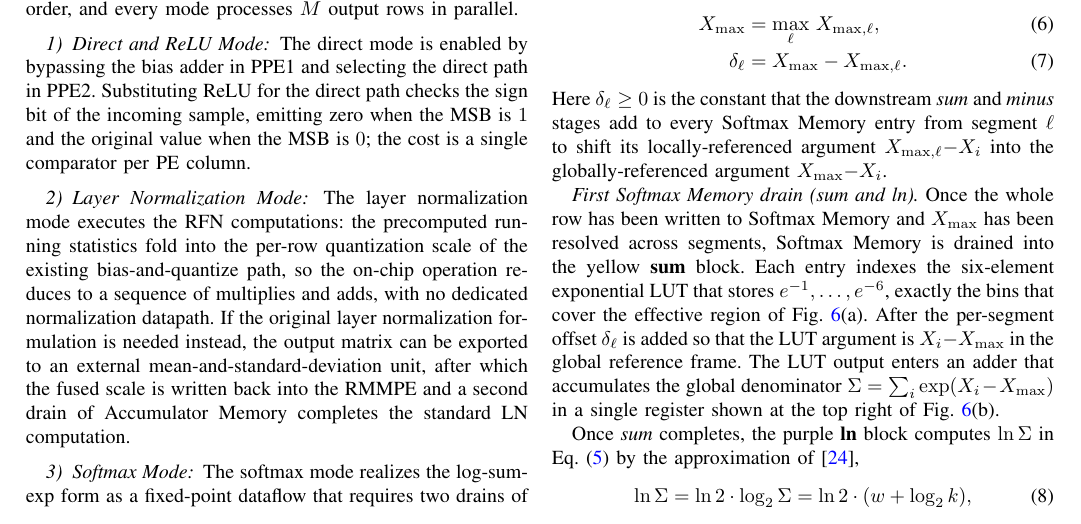
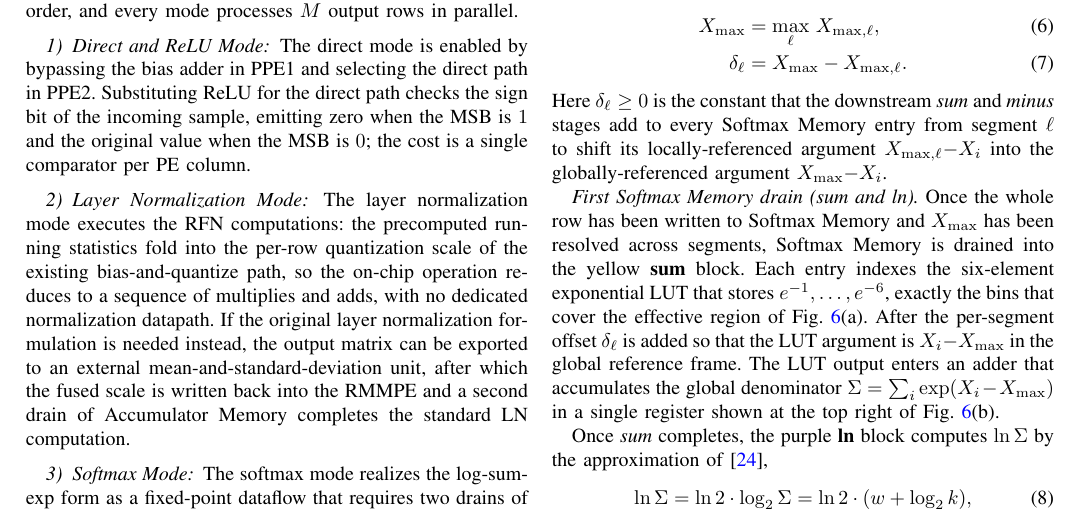
Before and after one commit to Danieliao/Sparse_Transformer_TVLSI, a LaTeX paper (main.tex): part of page 6 of 12, cut so that both start at the same text. Compiled offline with pdfLaTeX.

Commit message:
Updates from Overleaf

```diff
--- a/main.tex
+++ b/main.tex
@@ -278,7 +278,7 @@ Here $\delta_{\ell} \ge 0$ is the constant that the downstream \emph{sum} and \e
 
 \emph{First Softmax Memory drain (sum and ln).} Once the whole row has been written to Softmax Memory and $X_{\max}$ has been resolved across segments, Softmax Memory is drained into the yellow \textbf{sum} block. Each entry indexes the six-element exponential LUT that stores $e^{-1},\dots,e^{-6}$, exactly the bins that cover the effective region of Fig.~\ref{fig:softmax}(a). After the per-segment offset $\delta_{\ell}$ is added so that the LUT argument is $X_i - X_{\max}$ in the global reference frame. The LUT output enters an adder that accumulates the global denominator $\Sigma = \sum_i \exp(X_i - X_{\max})$ in a single register shown at the top right of Fig.~\ref{fig:softmax}(b).
 
-Once \emph{sum} completes, the purple \textbf{ln} block computes $\ln \Sigma$ in Eq.~\eqref{eq:softmax} by the approximation of~\cite{meiqi2018softmax},
+Once \emph{sum} completes, the purple \textbf{ln} block computes $\ln \Sigma$ by the approximation of~\cite{meiqi2018softmax},
 \begin{equation}
     \ln \Sigma = \ln 2 \cdot \log_{2} \Sigma = \ln 2 \cdot (w + \log_{2} k),
     \label{eq:loge}
```
